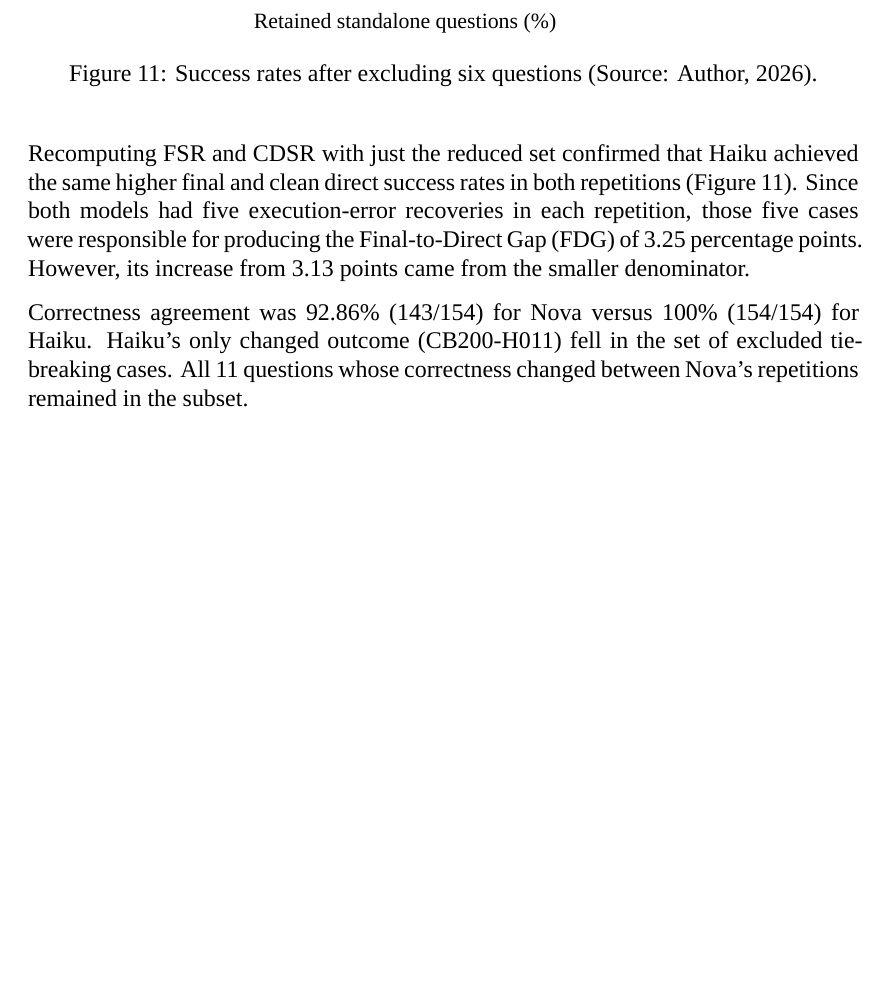
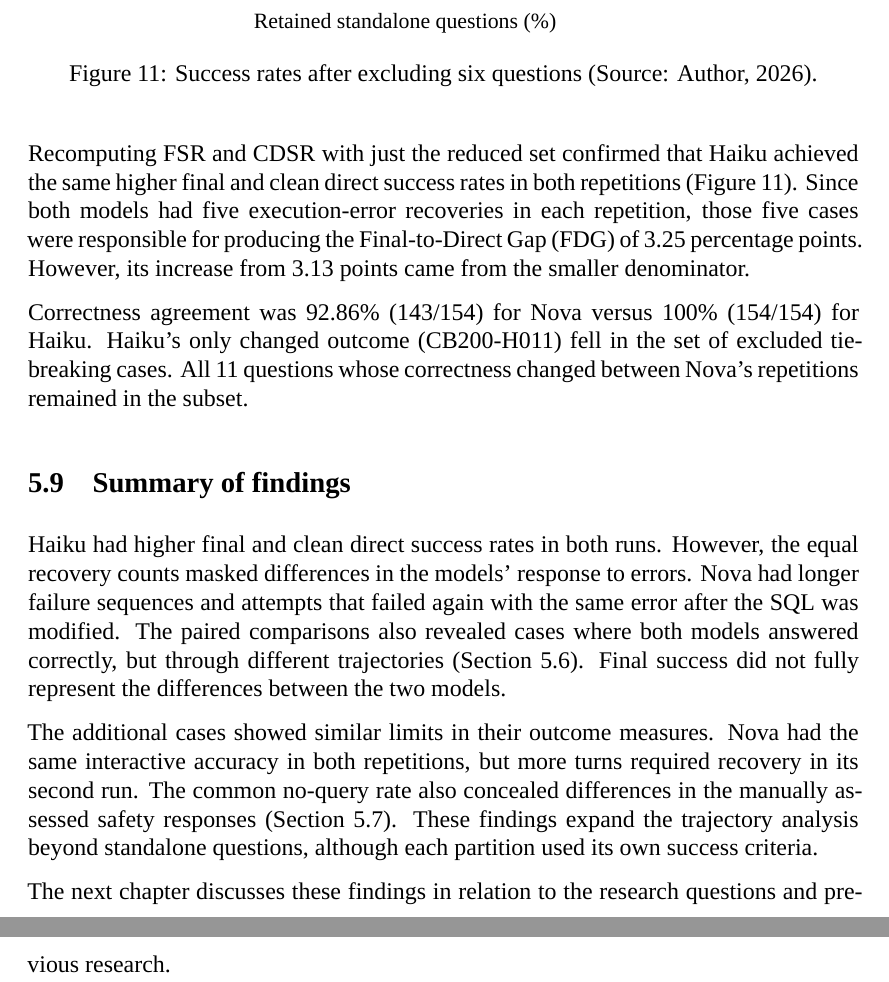
Before and after one commit to MateuszKikmunter/msc-research, a LaTeX thesis (docs/thesis/results-review.tex, which reads docs/thesis/chapters/results.tex): part of page 21 of 23 before the commit and two parts of pages 21 and 22 of 24 after it, the two joined at a grey line, cut so that both start at the same text, the shorter picture padded with empty space. Compiled offline with XeLaTeX; a missing font is replaced by an installed copy or a similar font.

Commit message:
5.9 summary draft

```diff
--- a/docs/thesis/chapters/results.tex
+++ b/docs/thesis/chapters/results.tex
@@ -1102,3 +1102,27 @@ However, its increase from 3.13 points came from the smaller denominator.
 Correctness agreement was 92.86\% (143/154) for Nova versus 100\% (154/154) for Haiku.
 Haiku's only changed outcome (CB200-H011) fell in the set of excluded tie-breaking cases.
 All 11 questions whose correctness changed between Nova's repetitions remained in the subset.
+
+\subsection{Summary of findings}
+\label{sec:results-summary}
+
+Haiku had higher final and clean direct success rates in both runs.
+However, the equal recovery counts masked differences in the models'
+response to errors.
+Nova had longer failure sequences and attempts that failed again
+with the same error after the SQL was modified.
+The paired comparisons also revealed cases where both models answered
+correctly, but through different trajectories
+(\hyperref[sec:results-paired]{Section~\ref*{sec:results-paired}}).
+Final success did not fully represent
+the differences between the two models.
+
+The additional cases showed similar limits in their outcome measures.
+Nova had the same interactive accuracy in both repetitions, but more turns required recovery
+in its second run. The common no-query rate also concealed differences in the
+manually assessed safety responses
+(\hyperref[sec:results-supplementary]{Section~\ref*{sec:results-supplementary}}).
+These findings expand the trajectory analysis beyond standalone questions,
+although each partition used its own success criteria.
+
+The next chapter discusses these findings in relation to the research questions and previous research.
```
